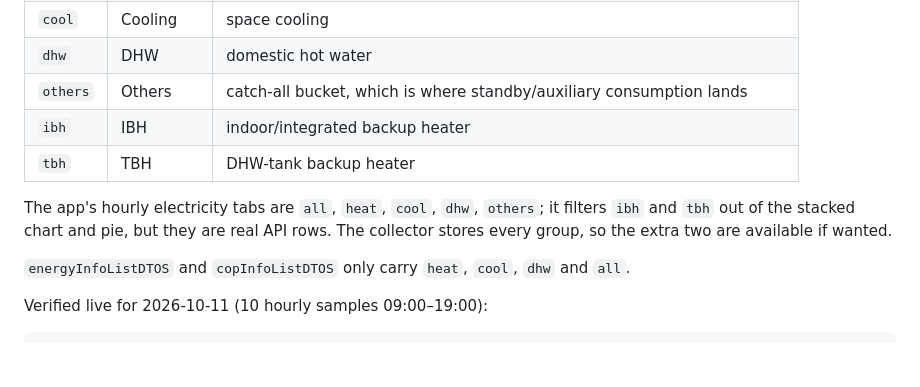
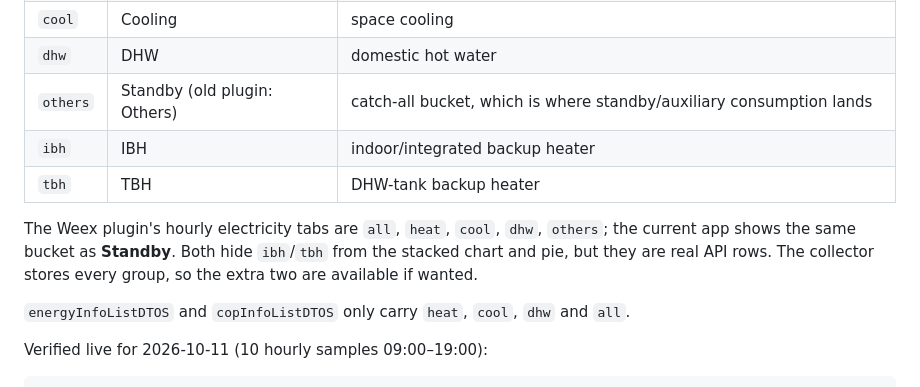
Before and after one commit to denisbog/heating-monitor, a Markdown page: docs/api-research.md, the part around the change. Rendered like a GitHub page; blank space fills up the shorter version.

Commit message:
Note that the app labels the others bucket Standby

```diff
--- a/docs/api-research.md
+++ b/docs/api-research.md
@@ -181,13 +181,14 @@ Note: `energyInfoListDTOS` samples carry the produced heat in **`allEnergyProduc
 | `heat` | Heating | space heating |
 | `cool` | Cooling | space cooling |
 | `dhw` | DHW | domestic hot water |
-| `others` | Others | catch-all bucket, which is where standby/auxiliary consumption lands |
+| `others` | Standby (old plugin: Others) | catch-all bucket, which is where standby/auxiliary consumption lands |
 | `ibh` | IBH | indoor/integrated backup heater |
 | `tbh` | TBH | DHW-tank backup heater |
 
-The app's hourly electricity tabs are `all`, `heat`, `cool`, `dhw`, `others`; it filters
-`ibh` and `tbh` out of the stacked chart and pie, but they are real API rows. The collector
-stores every group, so the extra two are available if wanted.
+The Weex plugin's hourly electricity tabs are `all`, `heat`, `cool`, `dhw`, `others`; the
+current app shows the same bucket as **Standby**. Both hide `ibh`/`tbh` from the stacked
+chart and pie, but they are real API rows. The collector stores every group, so the extra
+two are available if wanted.
 
 `energyInfoListDTOS` and `copInfoListDTOS` only carry `heat`, `cool`, `dhw` and `all`.
 
```
